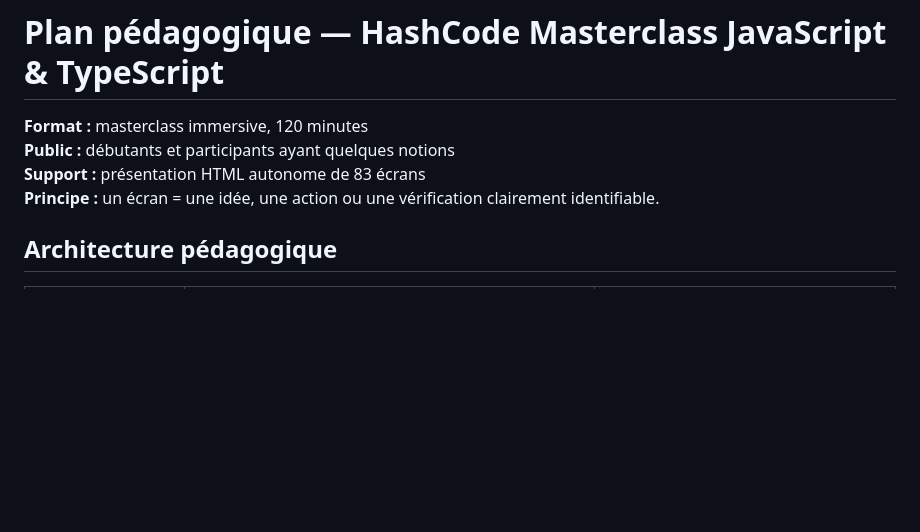
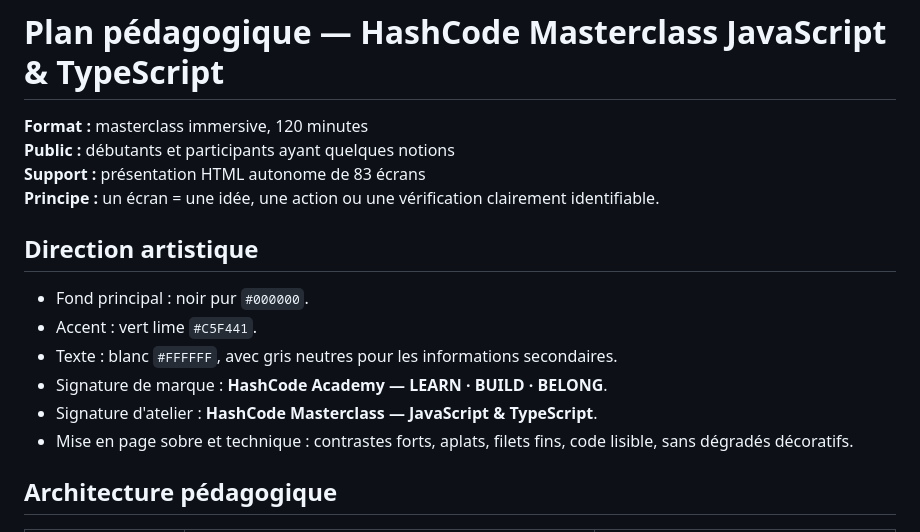
Before and after one commit to digitaleflex/hashcode-masterclass, a Markdown page: docs/PLAN-DIAPORAMA.md, the part around the change. Drawn GitHub-style; blank space fills up the shorter version.

Commit message:
Document HashCode Academy visual direction

```diff
--- a/docs/PLAN-DIAPORAMA.md
+++ b/docs/PLAN-DIAPORAMA.md
@@ -4,6 +4,15 @@
 **Public :** débutants et participants ayant quelques notions
 **Support :** présentation HTML autonome de 83 écrans
 **Principe :** un écran = une idée, une action ou une vérification clairement identifiable.
+
+## Direction artistique
+
+- Fond principal : noir pur `#000000`.
+- Accent : vert lime `#C5F441`.
+- Texte : blanc `#FFFFFF`, avec gris neutres pour les informations secondaires.
+- Signature de marque : **HashCode Academy — LEARN · BUILD · BELONG**.
+- Signature d'atelier : **HashCode Masterclass — JavaScript & TypeScript**.
+- Mise en page sobre et technique : contrastes forts, aplats, filets fins, code lisible, sans dégradés décoratifs.
 
 ## Architecture pédagogique
 
```
